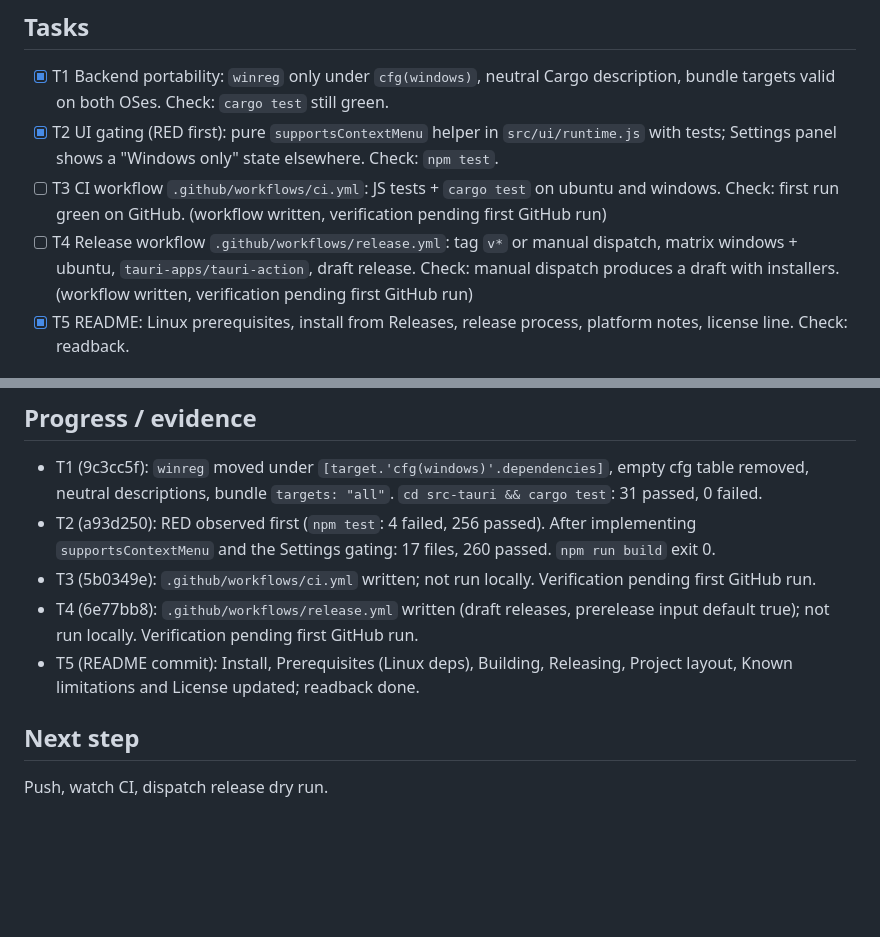
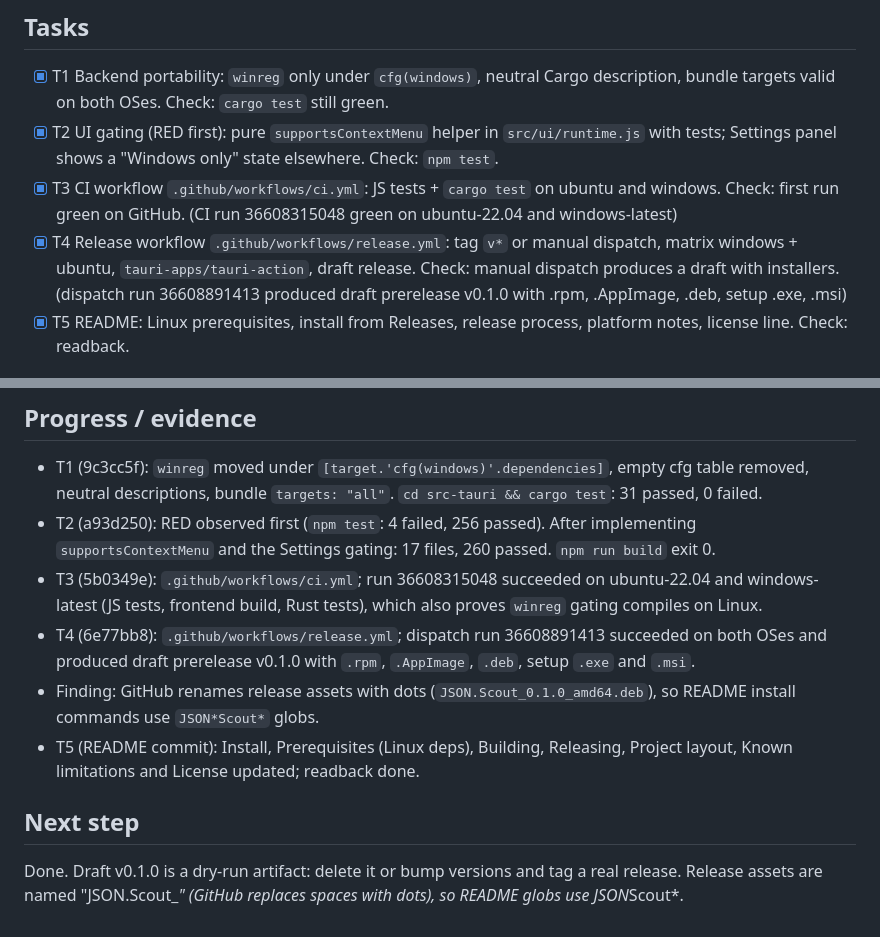
Before and after one commit to Dyool-distelsa/json-scout, a Markdown page: odd/tasks/cross-platform-releases.md, 2 parts joined by grey strips. GitHub-like rendering; blank space fills up the shorter version.

Commit message:
docs: fix release asset names in install commands and record verification

```diff
--- a/odd/tasks/cross-platform-releases.md
+++ b/odd/tasks/cross-platform-releases.md
@@ -23,8 +23,8 @@ Out: macOS, code signing, auto-update, pushing a release tag (the user decides w
 ## Tasks
 - [x] T1 Backend portability: `winreg` only under `cfg(windows)`, neutral Cargo description, bundle targets valid on both OSes. Check: `cargo test` still green.
 - [x] T2 UI gating (RED first): pure `supportsContextMenu` helper in `src/ui/runtime.js` with tests; Settings panel shows a "Windows only" state elsewhere. Check: `npm test`.
-- [ ] T3 CI workflow `.github/workflows/ci.yml`: JS tests + `cargo test` on ubuntu and windows. Check: first run green on GitHub. (workflow written, verification pending first GitHub run)
-- [ ] T4 Release workflow `.github/workflows/release.yml`: tag `v*` or manual dispatch, matrix windows + ubuntu, `tauri-apps/tauri-action`, draft release. Check: manual dispatch produces a draft with installers. (workflow written, verification pending first GitHub run)
+- [x] T3 CI workflow `.github/workflows/ci.yml`: JS tests + `cargo test` on ubuntu and windows. Check: first run green on GitHub. (CI run 36608315048 green on ubuntu-22.04 and windows-latest)
+- [x] T4 Release workflow `.github/workflows/release.yml`: tag `v*` or manual dispatch, matrix windows + ubuntu, `tauri-apps/tauri-action`, draft release. Check: manual dispatch produces a draft with installers. (dispatch run 36608891413 produced draft prerelease v0.1.0 with .rpm, .AppImage, .deb, setup .exe, .msi)
 - [x] T5 README: Linux prerequisites, install from Releases, release process, platform notes, license line. Check: readback.
 
 ## Acceptance criteria
@@ -39,9 +39,10 @@ Out: macOS, code signing, auto-update, pushing a release tag (the user decides w
 ## Progress / evidence
 - T1 (9c3cc5f): `winreg` moved under `[target.'cfg(windows)'.dependencies]`, empty cfg table removed, neutral descriptions, bundle `targets: "all"`. `cd src-tauri && cargo test`: 31 passed, 0 failed.
 - T2 (a93d250): RED observed first (`npm test`: 4 failed, 256 passed). After implementing `supportsContextMenu` and the Settings gating: 17 files, 260 passed. `npm run build` exit 0.
-- T3 (5b0349e): `.github/workflows/ci.yml` written; not run locally. Verification pending first GitHub run.
-- T4 (6e77bb8): `.github/workflows/release.yml` written (draft releases, prerelease input default true); not run locally. Verification pending first GitHub run.
+- T3 (5b0349e): `.github/workflows/ci.yml`; run 36608315048 succeeded on ubuntu-22.04 and windows-latest (JS tests, frontend build, Rust tests), which also proves `winreg` gating compiles on Linux.
+- T4 (6e77bb8): `.github/workflows/release.yml`; dispatch run 36608891413 succeeded on both OSes and produced draft prerelease v0.1.0 with `.rpm`, `.AppImage`, `.deb`, setup `.exe` and `.msi`.
+- Finding: GitHub renames release assets with dots (`JSON.Scout_0.1.0_amd64.deb`), so README install commands use `JSON*Scout*` globs.
 - T5 (README commit): Install, Prerequisites (Linux deps), Building, Releasing, Project layout, Known limitations and License updated; readback done.
 
 ## Next step
-Push, watch CI, dispatch release dry run.
+Done. Draft v0.1.0 is a dry-run artifact: delete it or bump versions and tag a real release. Release assets are named "JSON.Scout_*" (GitHub replaces spaces with dots), so README globs use JSON*Scout*.
```
Also changed, not shown: README.md (+3 -3 lines).
